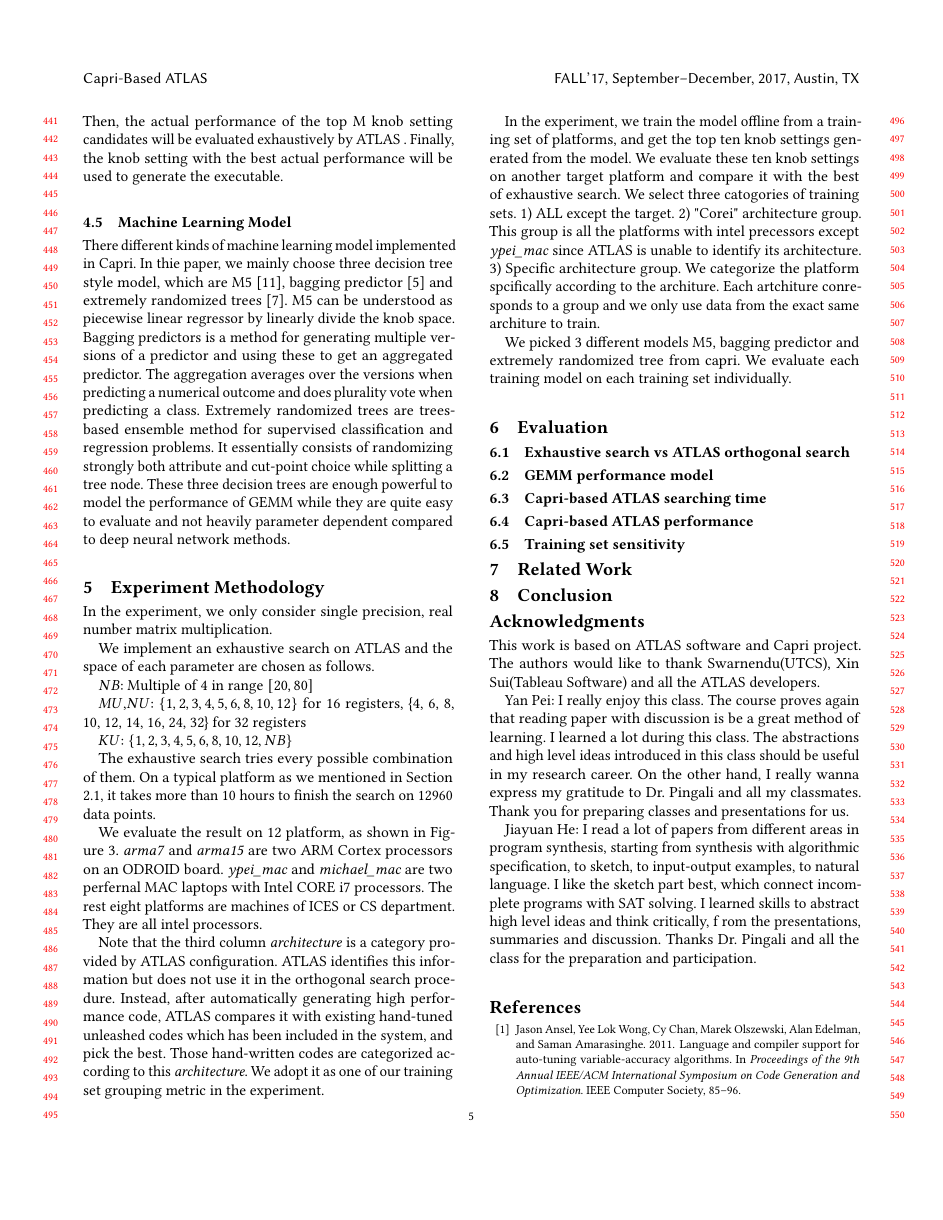
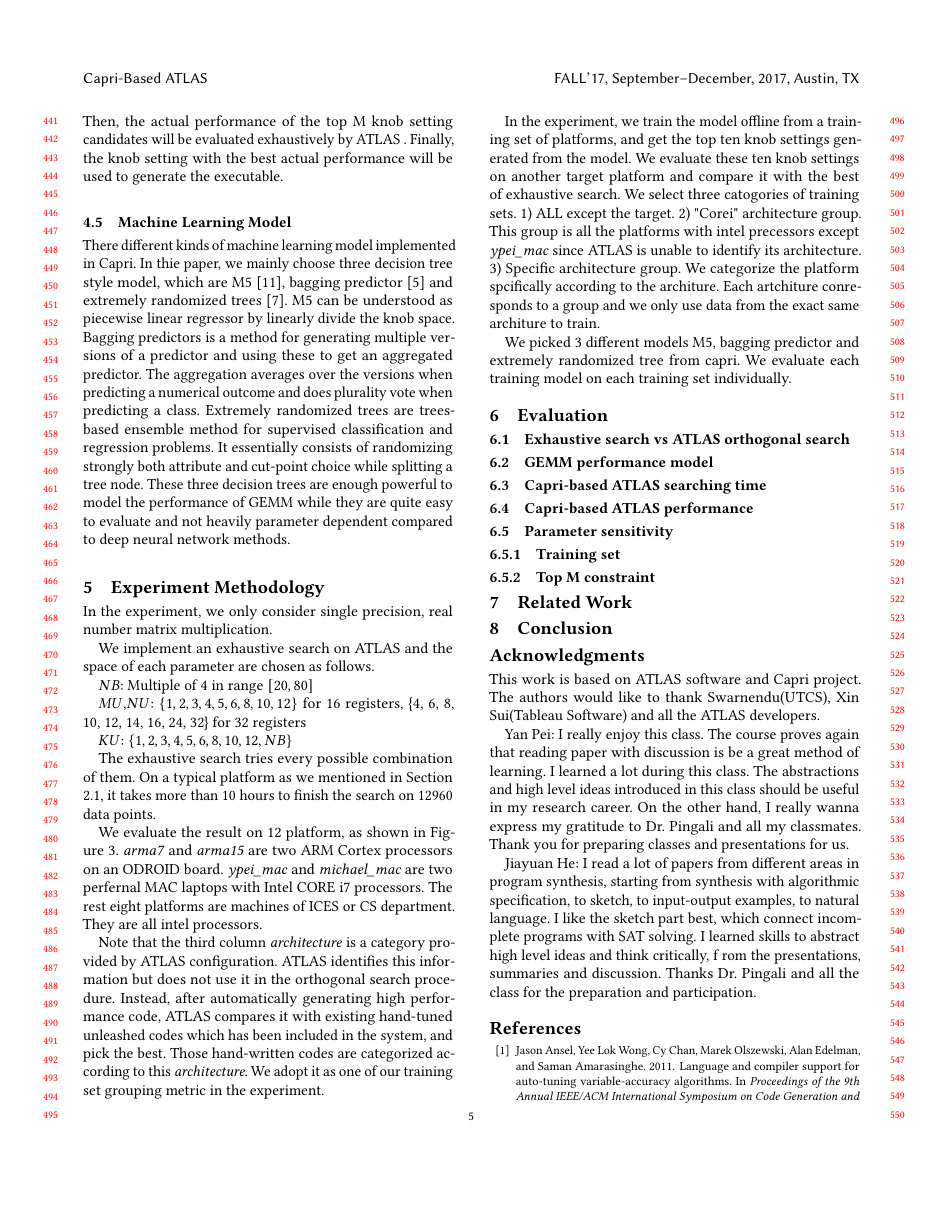
Before and after one commit to ypei92/capri-based-atlas, a LaTeX paper (main.tex, which reads sections/evaluation.tex): page 5 of 6. Compiled offline with pdfLaTeX.

Commit message:
added two subsubsection

```diff
--- a/sections/evaluation.tex
+++ b/sections/evaluation.tex
@@ -13,5 +13,11 @@
   \subsection{Capri-based ATLAS performance}
   \label{sec:capri_atlas_performance}
 
-  \subsection{Training set sensitivity}
-  \label{sec:trainingsensitivity}
+  \subsection{Parameter sensitivity}
+  \label{sec:parametersensitivity}
+
+    \subsubsection{Training set}
+    \label{sec:training_set}
+
+    \subsubsection{Top M constraint}
+    \label{sec:top_m}
```
